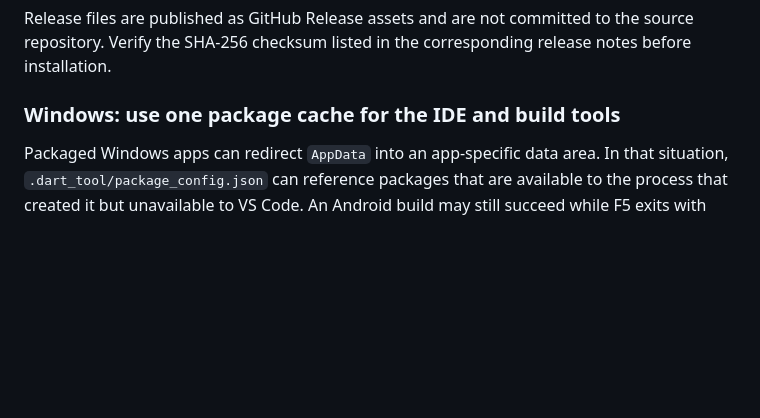
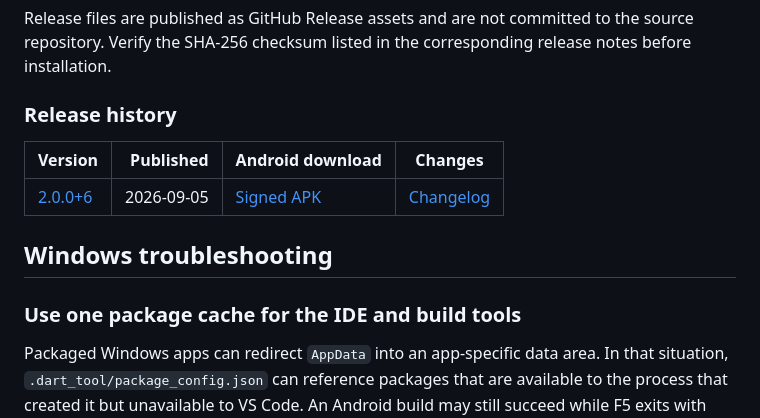
Before and after one commit to pezezzle/Test-Viewer, a Markdown page: README.md, the part around one of its changes. Rendered like a GitHub page; blank space fills up the shorter version.

Commit message:
Update README.md to include release history and additional badges

```diff
--- a/README.md
+++ b/README.md
@@ -29,7 +36,15 @@ The app targets Android 8.0+ and iOS 15+. Android debug builds use standard debu
 
 Release files are published as GitHub Release assets and are not committed to the source repository. Verify the SHA-256 checksum listed in the corresponding release notes before installation.
 
-### Windows: use one package cache for the IDE and build tools
+### Release history
+
+| Version | Published | Android download | Changes |
+|---|---:|---|---|
+| [2.0.0+6](https://github.com/pezezzle/Test-Viewer/releases/tag/v2.0.0%2B6) | 2026-09-05 | [Signed APK](https://github.com/pezezzle/Test-Viewer/releases/download/v2.0.0%2B6/Test-Viewer-2.0.0+6.apk) | [Changelog](CHANGELOG.md) |
+
+## Windows troubleshooting
+
+### Use one package cache for the IDE and build tools
 
 Packaged Windows apps can redirect `AppData` into an app-specific data area. In that situation, `.dart_tool/package_config.json` can reference packages that are available to the process that created it but unavailable to VS Code. An Android build may still succeed while F5 exits with `Exited (1)` and the app remains paused at startup.
 
```
Also changed, not shown: other parts of README.md (+7 -0 lines).
